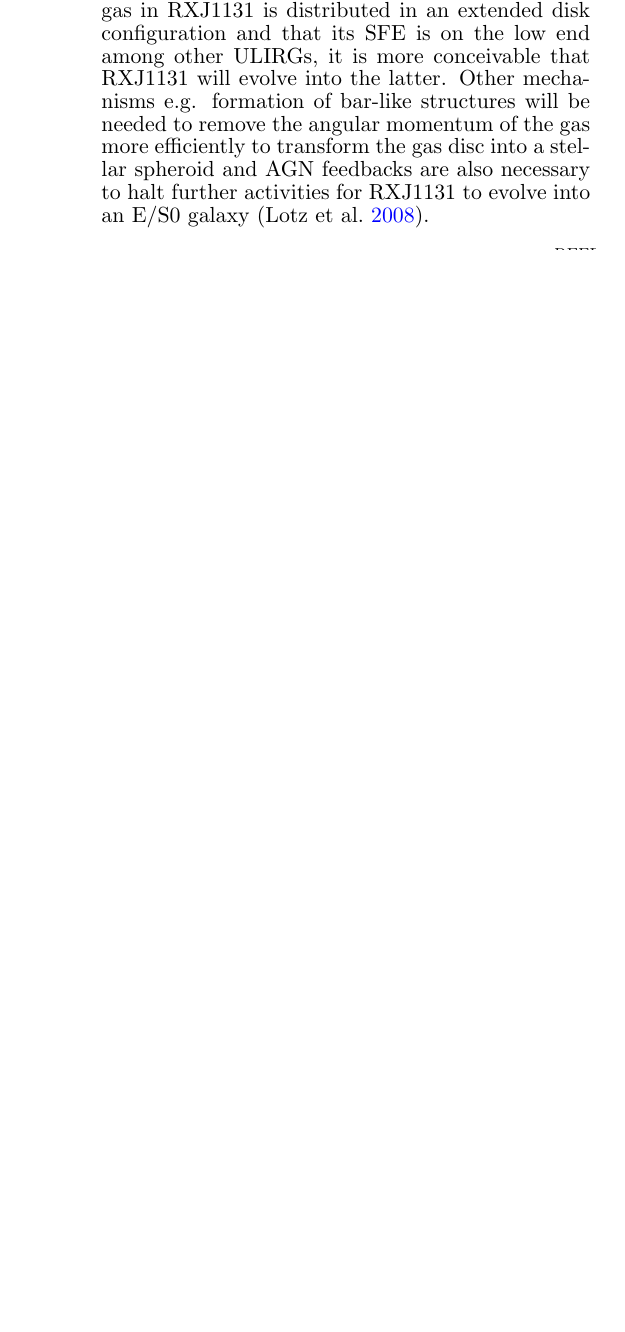
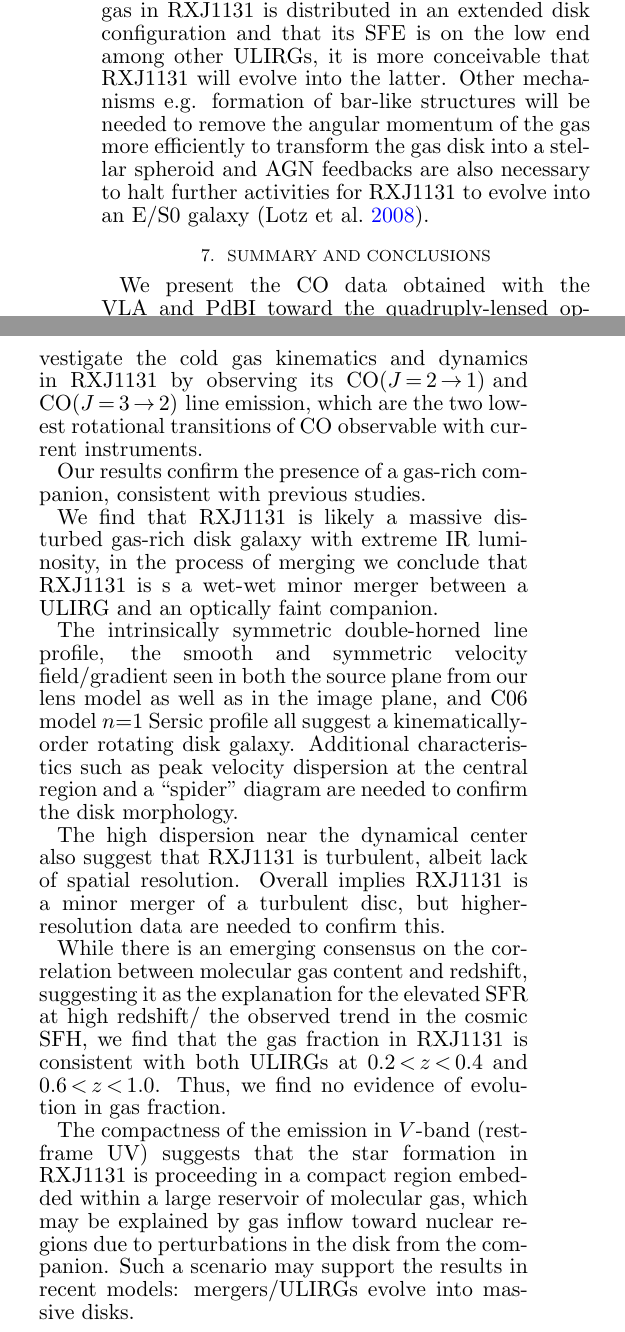
Before and after one commit to astro313/RXJ1131, a LaTeX document (WRITEUP/ms.tex): part of one column of page 15 of 18 before the commit and two parts of the columns of page 15 of 18 after it, the two joined at a grey line, cut so that both start at the same text, the shorter picture padded with empty space. Compiled offline with pdfLaTeX; a LaTeX package or settings file that is missing is left out; a missing bibliography style is replaced by a similar one.

Commit message:
send to DR

```diff
--- a/WRITEUP/ms.tex
+++ b/WRITEUP/ms.tex
@@ -1415,9 +1416,70 @@ it is more conceivable that RXJ1131 will evolve into the
 latter.
 % Lotz08a: a major gas-rich merger without AGN feedback does not, by itself, produce a red and dead spheroidal galaxy
 Other mechanisms e.g. formation of bar-like structures will be needed to remove the
-angular momentum of the gas more efficiently to transform the gas disc into a stellar spheroid and
+angular momentum of the gas more efficiently to transform the gas disk into a stellar spheroid and
 AGN feedbacks are also necessary to halt further activities for RXJ1131 to evolve into an
 E/S0 galaxy \citep{Lotz08a}.
+
+%--------------------------------------------------------------------------
+%                                Conclusions
+%--------------------------------------------------------------------------
+\section{Summary and Conclusions} \label{sec:sum}
+% see Hodge12_dynamics.pdf for guide
+
+%- summarize the findings from the entire study
+%    - firm conclusions
+%    - speculative possibilities
+We present the CO data obtained with the VLA and PdBI toward the
+quadruply-lensed optical quasar RXJ1131 at $z_{\rm CO}$\,$\sim$0.65.
+We investigate the cold gas kinematics and dynamics in RXJ1131
+by observing its \bco and \cco line emission, which are the
+two lowest rotational transitions of CO observable with current instruments.
+
+Our results confirm the presence of a gas-rich companion, consistent with previous studies.
+
+We find that RXJ1131 is likely a massive disturbed gas-rich disk galaxy with extreme IR
+luminosity, in the process of merging
+we conclude that RXJ1131 is s a wet-wet minor merger
+between a ULIRG and an optically faint companion.
+
+% % any further work needed to resolve the remaining problems
+The intrinsically symmetric double-horned line profile, the smooth and
+symmetric velocity field/gradient seen in both the source plane from our lens model as well
+as in the image plane, and C06 model $n$=1 Sersic profile all suggest
+a kinematically-order rotating disk galaxy.
+Additional
+characteristics such as peak velocity dispersion at the central region and a
+``spider'' diagram are needed to confirm the disk morphology.
+
+The high dispersion near the dynamical center also
+suggest that RXJ1131 is turbulent, albeit lack of spatial resolution. Overall
+implies RXJ1131 is a minor merger of a turbulent disc, but higher-resolution
+data are needed to confirm this.
+
+% Gas fraction and SFH
+While there is an emerging consensus on
+the correlation between molecular gas content and redshift,
+suggesting it as the explanation for the elevated SFR at high redshift/
+the observed trend in the cosmic SFH,
+we find that the gas fraction in RXJ1131 is consistent with both ULIRGs at
+ 0.2\,$<$\,$z$\,$<$\,0.4
+and 0.6\,$<$\,$z$\,$<$\,1.0. Thus, we find no evidence of
+evolution in gas fraction.
+
+The compactness of the emission in $V$-band (rest-frame UV)
+suggests that the \SF in RXJ1131 is proceeding in a
+compact region embedded within a large reservoir of molecular gas,
+which may be explained by gas inflow toward nuclear regions due to
+perturbations in the disk from the companion.
+Such a scenario may support the results in recent models: mergers/ULIRGs evolve into massive disks.
+
+% consistent with the picture that BLAH, while it is also possible that BLAH.
+%Our results indicate a self-consistent picture of ... followed by gravitationally instability and SF in a massive, gas-rich disk and a subsequent build-up of a central bulge through inflow triggered by disk installbilities and/or minor merger.
+
+%Elliptical/S0 galaxies
+%S0:  exhibit a bulge and disk similar to spiral galaxies, but do not show any signs of spiral arms or significant quantities of interstellar material. They consist primarily of old, population II stars and for this reason, are often misclassified as elliptical galaxies when viewed face-on.
+%The origins of S0 galaxies are still unknown, but one idea is that they were originally spiral galaxies which either lost or used up their interstellar medium through interactions with another galaxy.
+
 
 %==============================================================================
 %                                Back matters
```
Also changed, not shown: WRITEUP/ms.pdf, WRITEUP/ms.tex (15 more changed lines).
